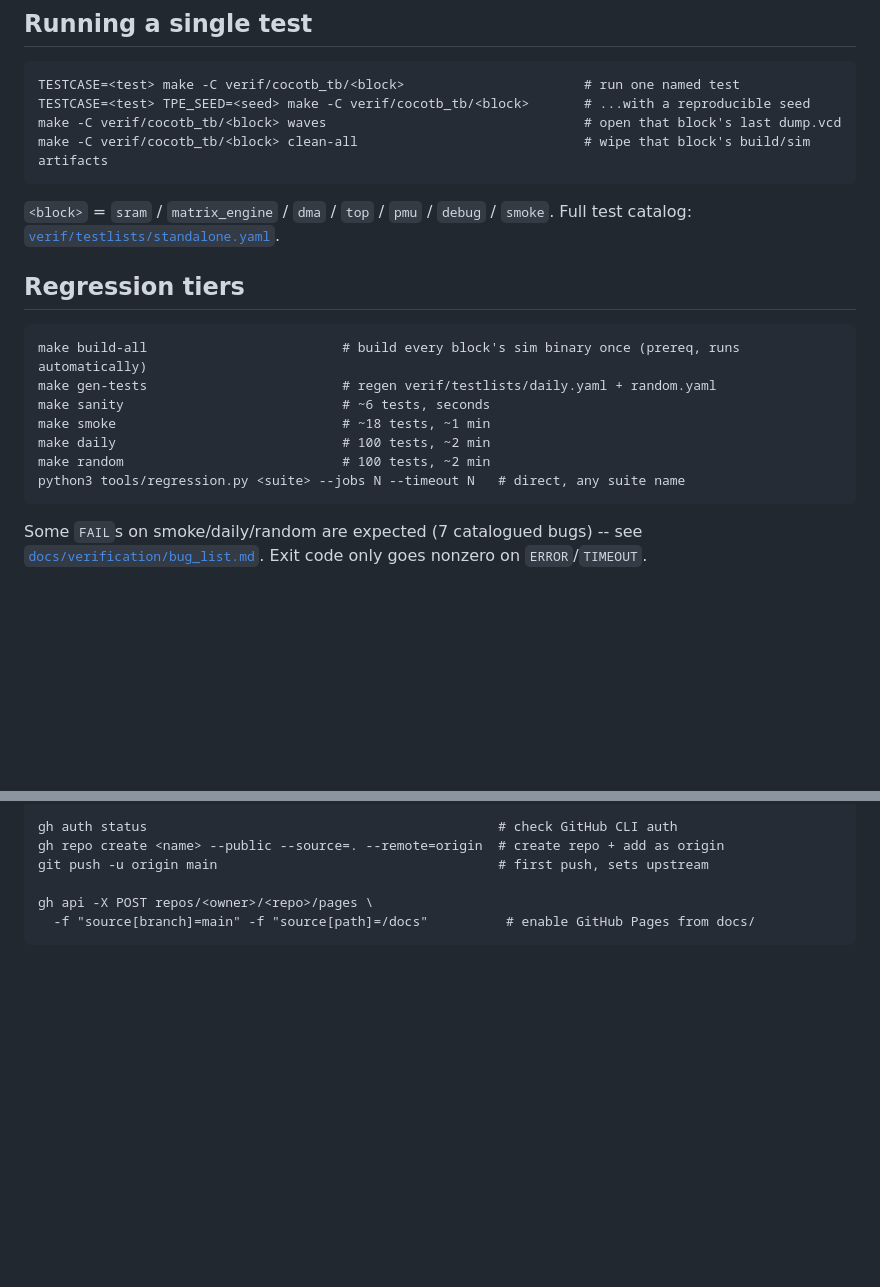
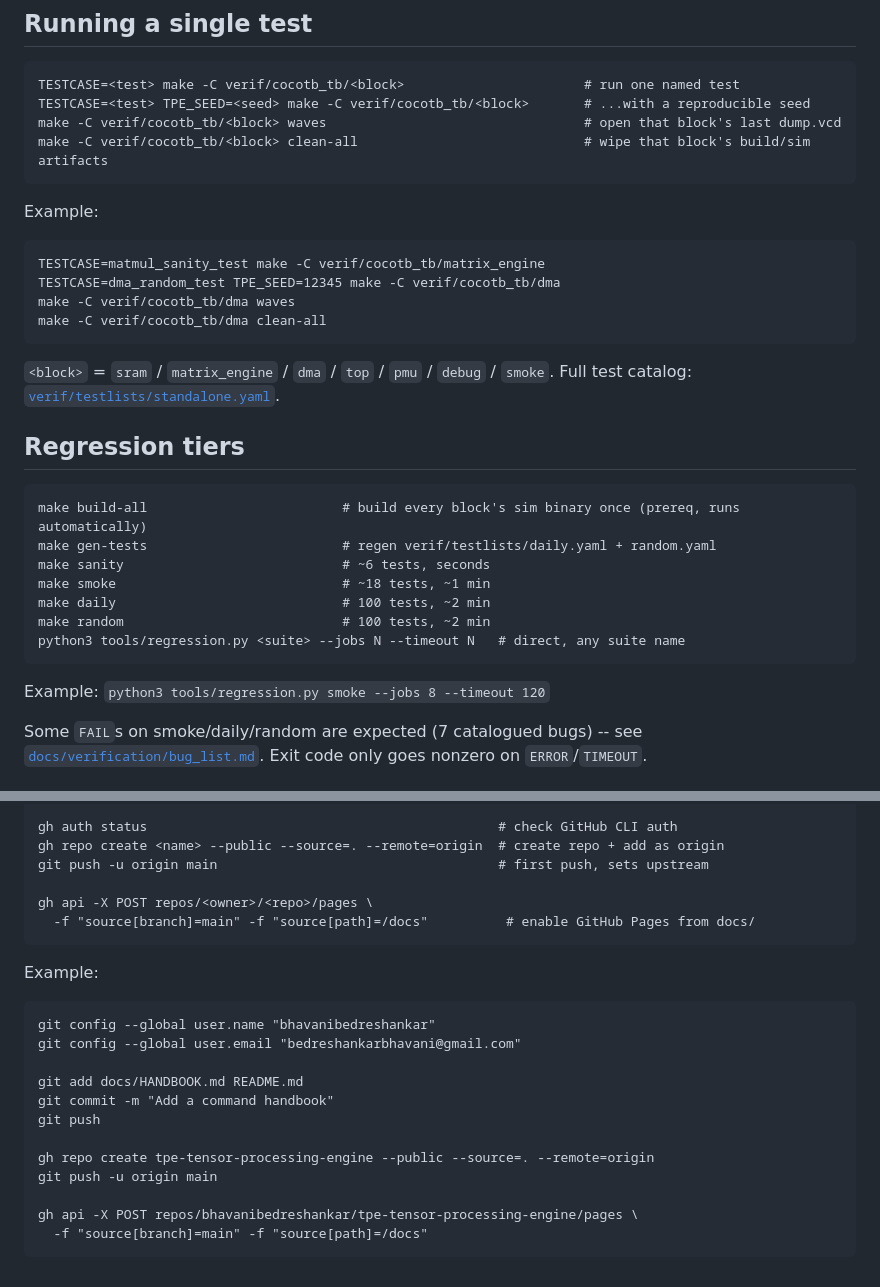
Before and after one commit to bhavanibedreshankar/tpe-tensor-processing-engine, a Markdown page: docs/HANDBOOK.md, 2 parts joined by grey strips. Drawn GitHub-style; blank space fills up the shorter version.

Commit message:
Add concrete examples for each templated command in the handbook
Every <placeholder> command (single-test runs, direct regression.py
invocation, git/GitHub setup) now has a real example with actual values
right below it.

Co-Authored-By: Claude Sonnet 5 <noreply@anthropic.com>

````diff
--- a/docs/HANDBOOK.md
+++ b/docs/HANDBOOK.md
@@ -59,6 +59,13 @@ TESTCASE=<test> TPE_SEED=<seed> make -C verif/cocotb_tb/<block>       # ...with
 make -C verif/cocotb_tb/<block> waves                                 # open that block's last dump.vcd
 make -C verif/cocotb_tb/<block> clean-all                             # wipe that block's build/sim artifacts
 ```
+Example:
+```
+TESTCASE=matmul_sanity_test make -C verif/cocotb_tb/matrix_engine
+TESTCASE=dma_random_test TPE_SEED=12345 make -C verif/cocotb_tb/dma
+make -C verif/cocotb_tb/dma waves
+make -C verif/cocotb_tb/dma clean-all
+```
 `<block>` = `sram` / `matrix_engine` / `dma` / `top` / `pmu` / `debug` /
 `smoke`. Full test catalog: [`verif/testlists/standalone.yaml`](../verif/testlists/standalone.yaml).
 
@@ -73,6 +80,8 @@ make daily                             # 100 tests, ~2 min
 make random                            # 100 tests, ~2 min
 python3 tools/regression.py <suite> --jobs N --timeout N   # direct, any suite name
 ```
+Example: `python3 tools/regression.py smoke --jobs 8 --timeout 120`
+
 Some `FAIL`s on smoke/daily/random are expected (7 catalogued bugs) --
 see [`docs/verification/bug_list.md`](verification/bug_list.md). Exit
 code only goes nonzero on `ERROR`/`TIMEOUT`.
@@ -127,3 +136,18 @@ git push -u origin main                                    # first push, sets up
 gh api -X POST repos/<owner>/<repo>/pages \
   -f "source[branch]=main" -f "source[path]=/docs"          # enable GitHub Pages from docs/
 ```
+Example:
+```
+git config --global user.name "bhavanibedreshankar"
+git config --global user.email "bedreshankarbhavani@gmail.com"
+
+git add docs/HANDBOOK.md README.md
+git commit -m "Add a command handbook"
+git push
+
+gh repo create tpe-tensor-processing-engine --public --source=. --remote=origin
+git push -u origin main
+
+gh api -X POST repos/bhavanibedreshankar/tpe-tensor-processing-engine/pages \
+  -f "source[branch]=main" -f "source[path]=/docs"
+```
````
